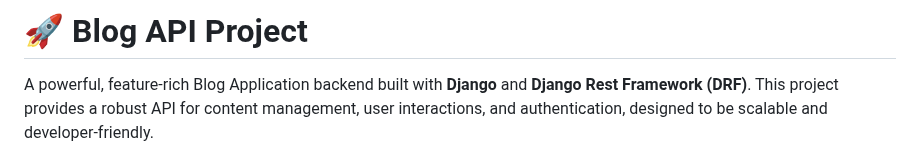
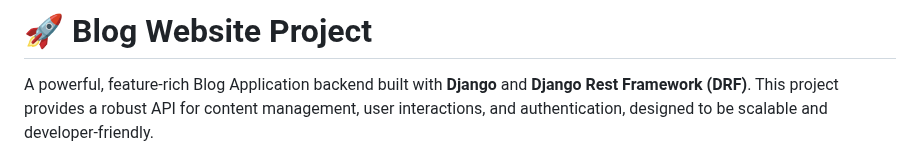
Before and after one commit to NabinPrasadDhungana/Blog-Website, a Markdown page: README.md, the part around the change. GitHub-like rendering.

Commit message:
Rename project from Blog API to Blog Website

```diff
--- a/README.md
+++ b/README.md
@@ -1,4 +1,4 @@
-# 🚀 Blog API Project
+# 🚀 Blog Website Project
 
 A powerful, feature-rich Blog Application backend built with **Django** and **Django Rest Framework (DRF)**. This project provides a robust API for content management, user interactions, and authentication, designed to be scalable and developer-friendly.
 
```
